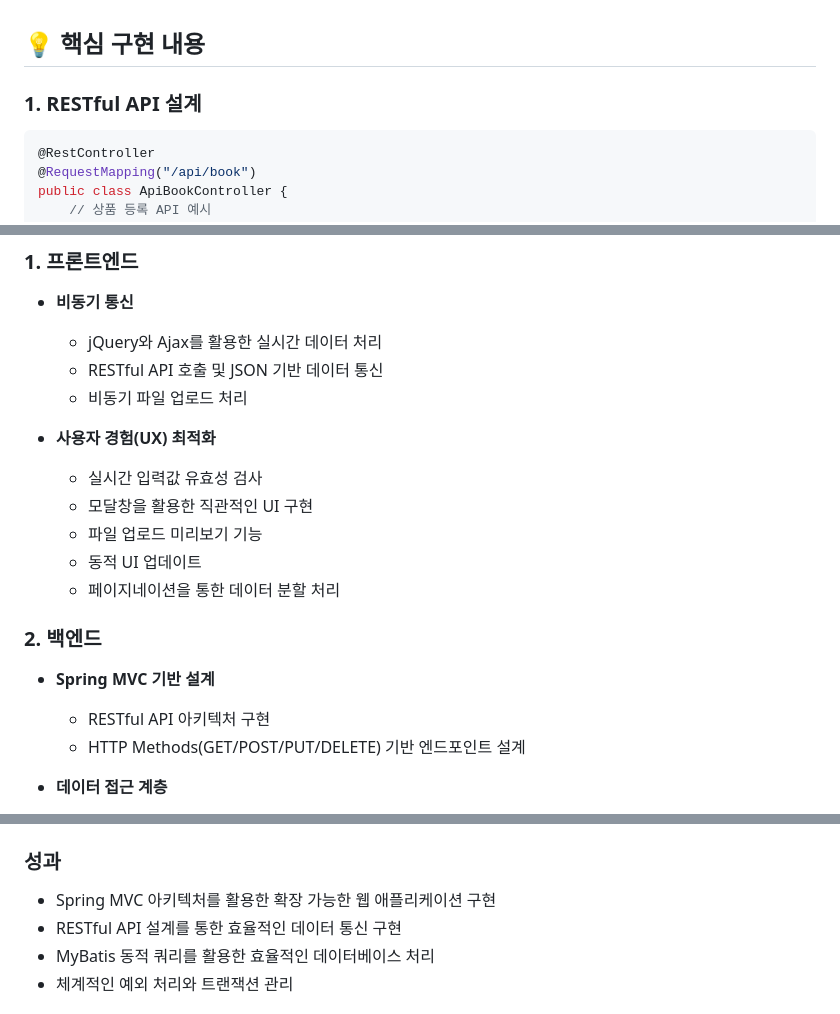
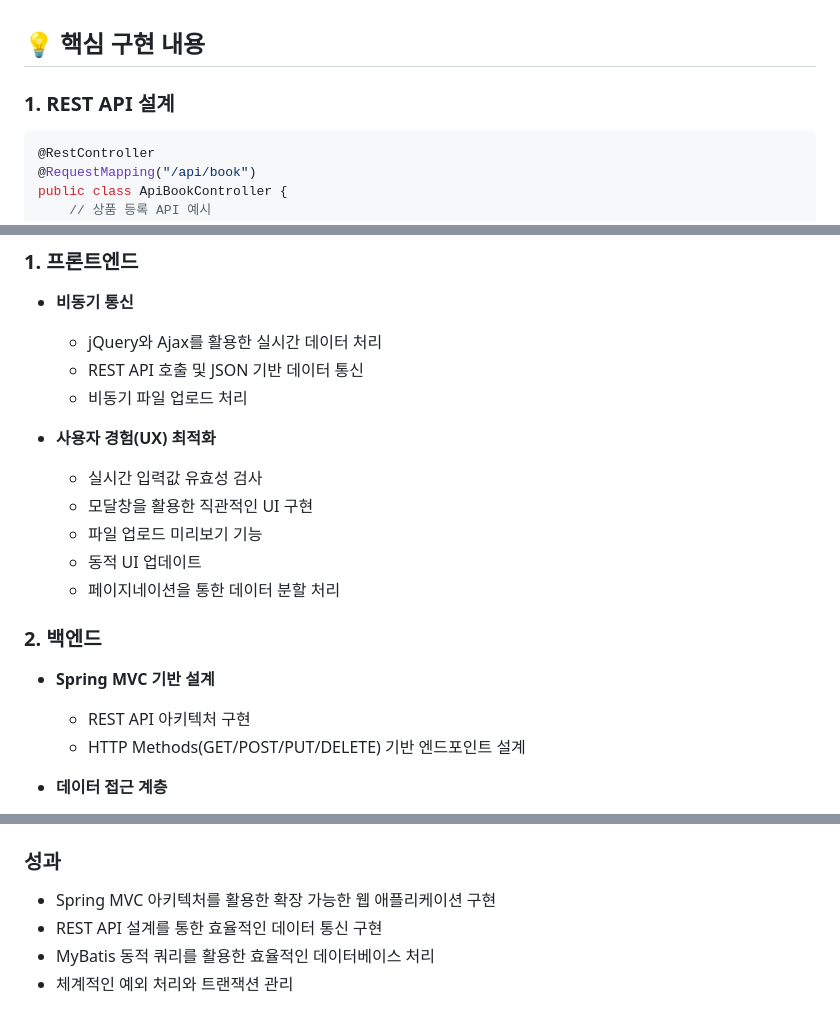
Before and after one commit to WooJinDo/shop_Spring-Project, a Markdown page: README.md, 3 parts joined by grey strips. GitHub-like rendering.

````diff
--- a/README.md
+++ b/README.md
@@ -118,7 +118,7 @@ https://github.com/user-attachments/assets/7261ad74-59f7-4f46-aa88-782d788c280b
 
 ## 💡 핵심 구현 내용
 
-### 1. RESTful API 설계
+### 1. REST API 설계
 ```java
 @RestController
 @RequestMapping("/api/book")
@@ -432,7 +432,7 @@ function modalAuthorList(page) {
 ### 1. 프론트엔드
 - **비동기 통신**
   - jQuery와 Ajax를 활용한 실시간 데이터 처리
-  - RESTful API 호출 및 JSON 기반 데이터 통신
+  - REST API 호출 및 JSON 기반 데이터 통신
   - 비동기 파일 업로드 처리
 
 - **사용자 경험(UX) 최적화**
@@ -444,7 +444,7 @@ function modalAuthorList(page) {
 
 ### 2. 백엔드
 - **Spring MVC 기반 설계**
-  - RESTful API 아키텍처 구현
+  - REST API 아키텍처 구현
   - HTTP Methods(GET/POST/PUT/DELETE) 기반 엔드포인트 설계
 
 - **데이터 접근 계층**
@@ -477,7 +477,7 @@ function modalAuthorList(page) {
 
 ### 성과
 - Spring MVC 아키텍처를 활용한 확장 가능한 웹 애플리케이션 구현
-- RESTful API 설계를 통한 효율적인 데이터 통신 구현
+- REST API 설계를 통한 효율적인 데이터 통신 구현
 - MyBatis 동적 쿼리를 활용한 효율적인 데이터베이스 처리
 - 체계적인 예외 처리와 트랜잭션 관리
 
````
